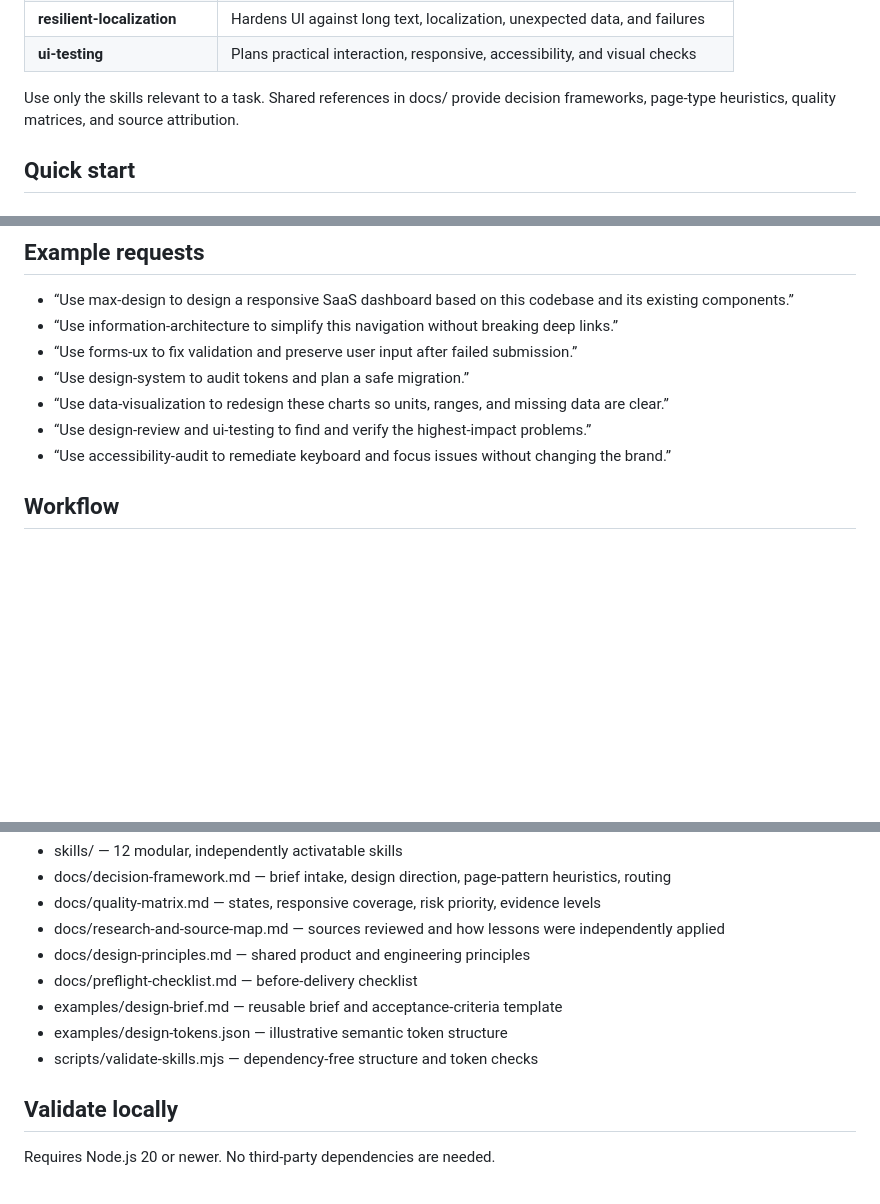
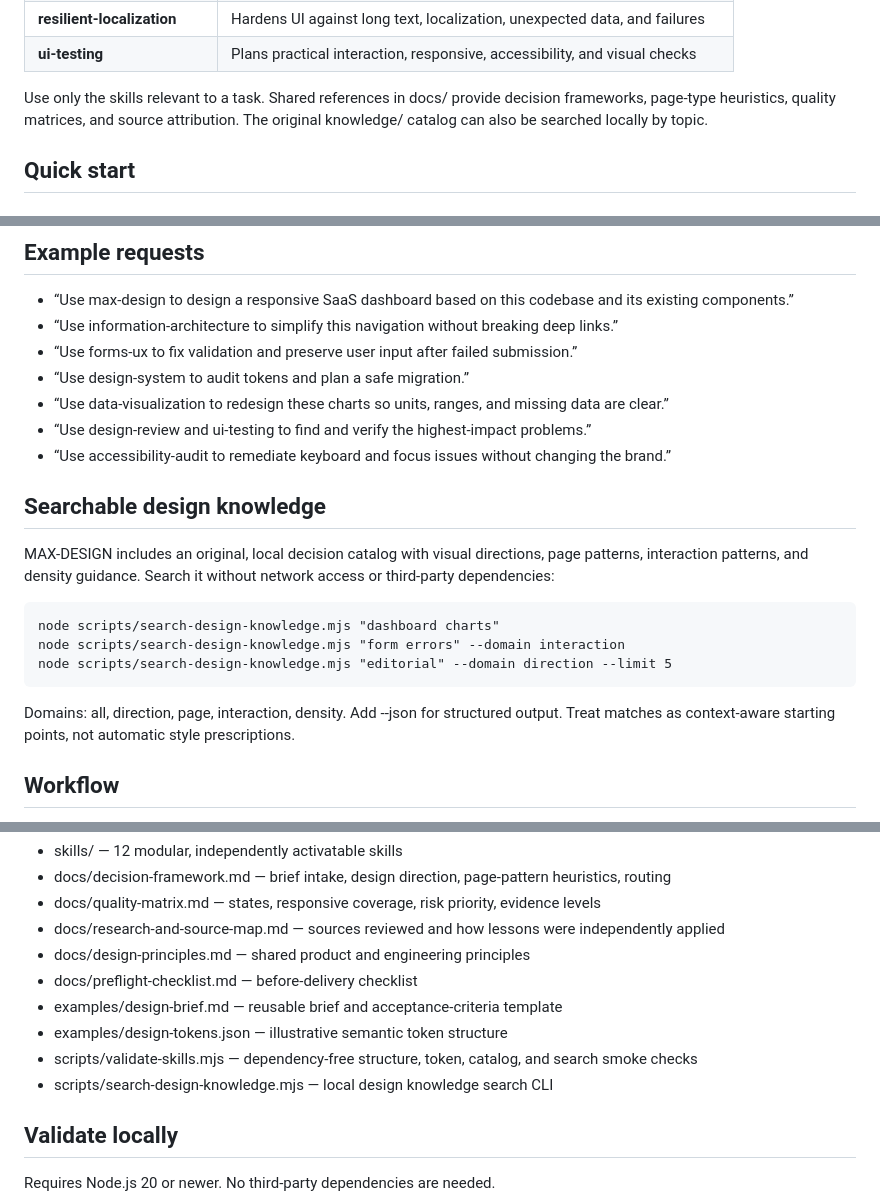
Before and after one commit to RealTask/MAX-DESIGN, a Markdown page: README.md, 3 parts joined by grey strips. Drawn GitHub-style; blank space fills up the shorter version.

Commit message:
Document searchable design knowledge and CLI usage

```diff
--- a/README.md
+++ b/README.md
@@ -27,7 +27,7 @@ It is framework-agnostic: use the project's existing HTML/CSS/JavaScript, React,
 | **resilient-localization** | Hardens UI against long text, localization, unexpected data, and failures |
 | **ui-testing** | Plans practical interaction, responsive, accessibility, and visual checks |
 
-Use only the skills relevant to a task. Shared references in docs/ provide decision frameworks, page-type heuristics, quality matrices, and source attribution.
+Use only the skills relevant to a task. Shared references in docs/ provide decision frameworks, page-type heuristics, quality matrices, and source attribution. The original knowledge/ catalog can also be searched locally by topic.
 
 ## Quick start
 
@@ -58,6 +58,16 @@ Keep each folder with its SKILL.md file and any related references. Refresh or r
 - “Use data-visualization to redesign these charts so units, ranges, and missing data are clear.”
 - “Use design-review and ui-testing to find and verify the highest-impact problems.”
 - “Use accessibility-audit to remediate keyboard and focus issues without changing the brand.”
+
+## Searchable design knowledge
+
+MAX-DESIGN includes an original, local decision catalog with visual directions, page patterns, interaction patterns, and density guidance. Search it without network access or third-party dependencies:
+
+    node scripts/search-design-knowledge.mjs "dashboard charts"
+    node scripts/search-design-knowledge.mjs "form errors" --domain interaction
+    node scripts/search-design-knowledge.mjs "editorial" --domain direction --limit 5
+
+Domains: all, direction, page, interaction, density. Add --json for structured output. Treat matches as context-aware starting points, not automatic style prescriptions.
 
 ## Workflow
 
@@ -90,7 +100,8 @@ Keep each folder with its SKILL.md file and any related references. Refresh or r
 - docs/preflight-checklist.md — before-delivery checklist
 - examples/design-brief.md — reusable brief and acceptance-criteria template
 - examples/design-tokens.json — illustrative semantic token structure
-- scripts/validate-skills.mjs — dependency-free structure and token checks
+- scripts/validate-skills.mjs — dependency-free structure, token, catalog, and search smoke checks
+- scripts/search-design-knowledge.mjs — local design knowledge search CLI
 
 ## Validate locally
 
```
